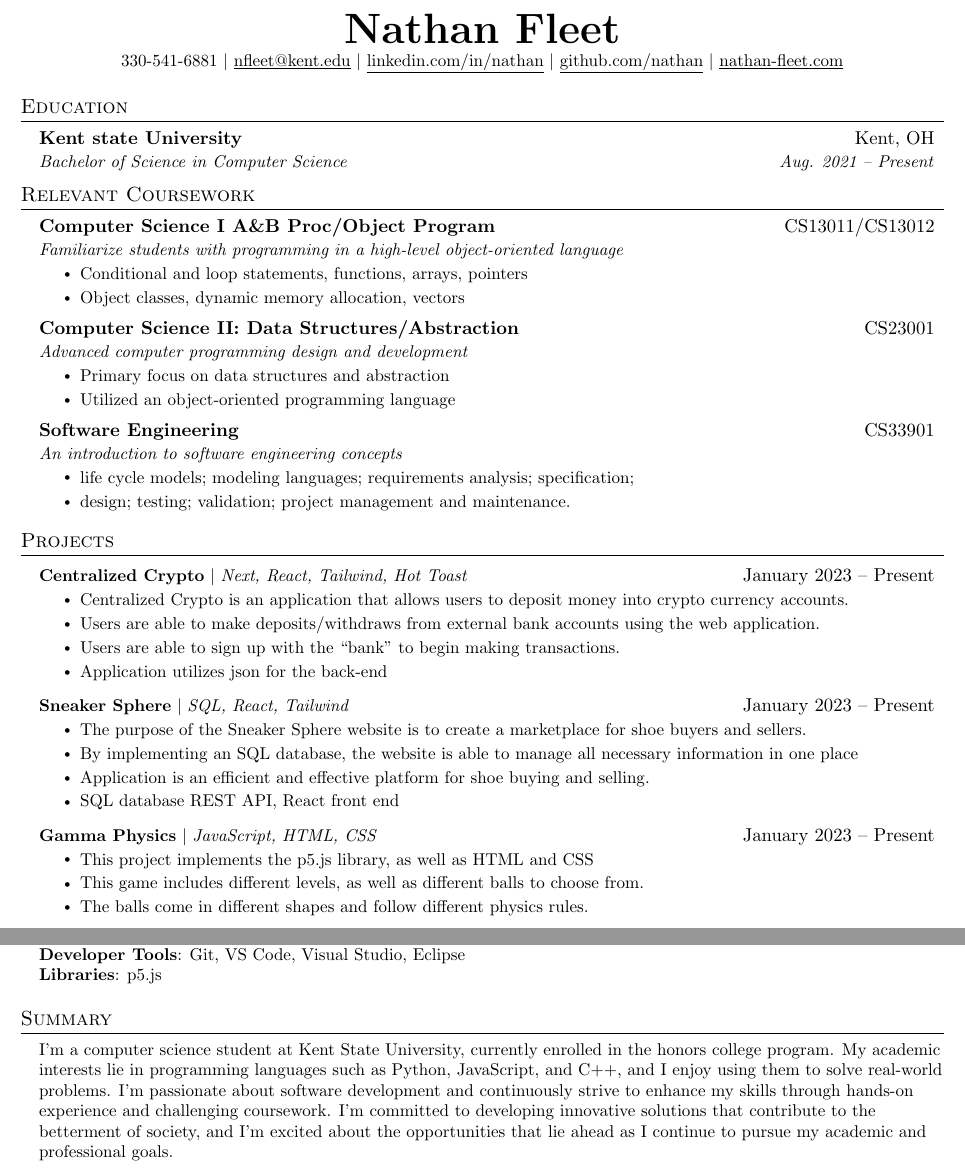
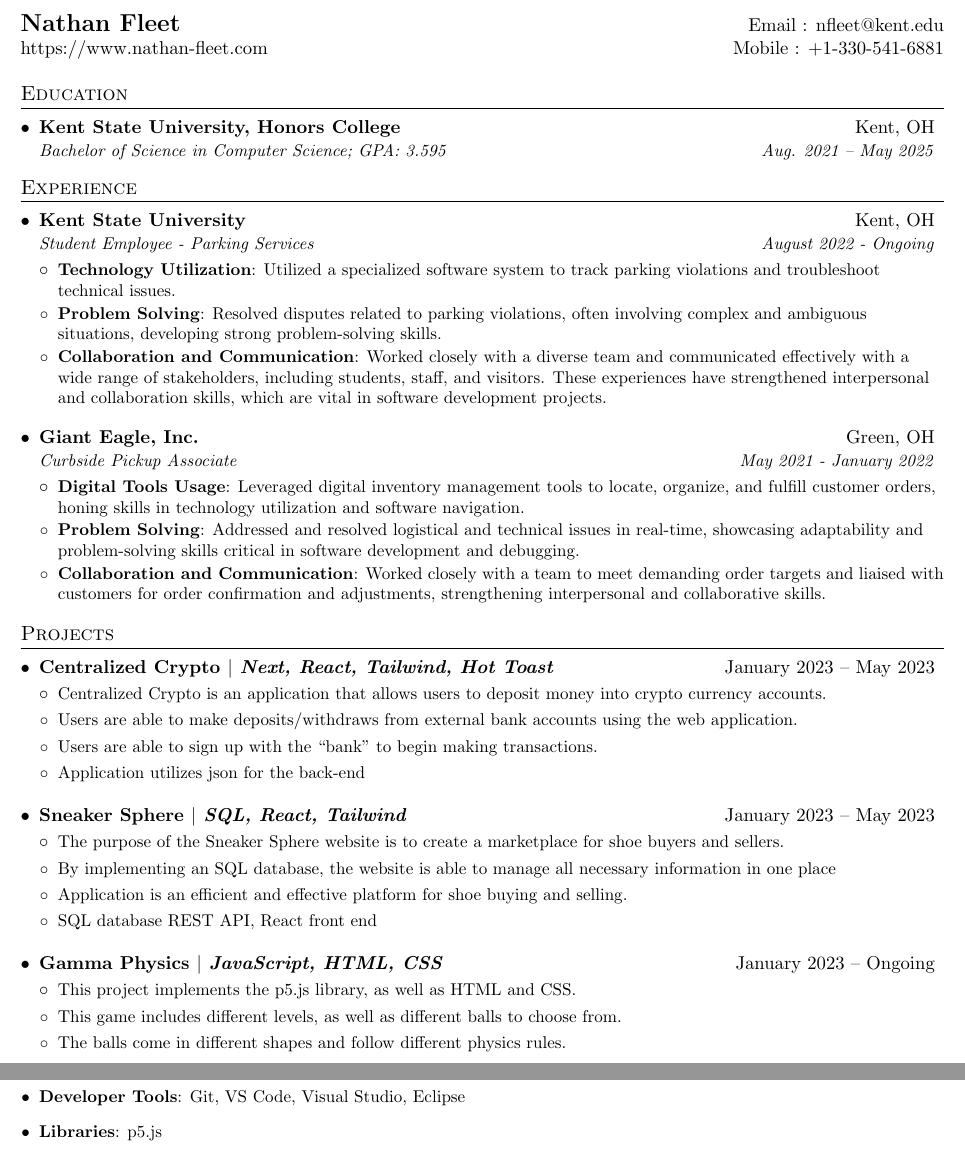
Before and after one commit to nathanfleet/resume, a LaTeX document (main.tex): two parts of the page, joined at a grey line, cut so that both start at the same text. Compiled offline with pdfLaTeX.

Commit message:
revision #1

```diff
--- a/main.tex
+++ b/main.tex
@@ -106,52 +117,45 @@
 \begin{document}
 
 %----------HEADING----------
-% \begin{tabular*}{\textwidth}{l@{\extracolsep{\fill}}r}
-%   \textbf{\href{https://www.nathan-fleet.com/}{\Large Nathan Fleet}} & Email : \href{mailto:nfleet@kent.edu}{nfleet@kent.edu}\\
-%   \href{https://www.nathan-fleet.com/}{https://www.nathan-fleet.com/} & Mobile : +1-330-541-6881 \\
-% \end{tabular*}
-
-\begin{center}
-    \textbf{\Huge \scshape Nathan Fleet} \\ \vspace{1pt}
-    \small 330-541-6881 $|$ \href{mailto:x@x.com}{\underline{nfleet@kent.edu}} $|$
-    \href{https://www.linkedin.com/in/nathan-fleet-555897217/}{\underline{linkedin.com/in/nathan}} $|$
-    \href{https://github.com/nathanfleet}{\underline{github.com/nathan}} $|$
-    \href{https://www.nathan-fleet.com/}{\underline{nathan-fleet.com}}
-\end{center}
+\begin{tabular*}{\textwidth}{l@{\extracolsep{\fill}}r}
+  \textbf{\href{https://nathan-fleet.com/}{\Large Nathan Fleet}} & Email : \href{mailto:nfleet@kent.edu}{nfleet@kent.edu}\\
+  \href{https://nathan-fleet.com/}{https://www.nathan-fleet.com} & Mobile : \href{tel:+13305416881}{+1-330-541-6881} \\
+\end{tabular*}
 
 
 %-----------EDUCATION-----------
 \section{Education}
   \resumeSubHeadingListStart
     \resumeSubheading
-      {Kent state University}{Kent, OH}
-      {Bachelor of Science in Computer Science}{Aug. 2021 -- Present}
+      {Kent State University, Honors College}{Kent, OH}
+      {Bachelor of Science in Computer Science; GPA: 3.595}{Aug. 2021 -- May 2025}
   \resumeSubHeadingListEnd
 
 
-%-----------RELEVANT COURSEWORK-----------
-\section{Relevant Coursework}
+%-----------EXPERIENCE-----------------
+\section{Experience}
   \resumeSubHeadingListStart
     \resumeSubheading
-      {Computer Science I A\&B Proc/Object Program}{CS13011/CS13012}
-      {Familiarize students with programming in a high-level object-oriented language}{}
+      {Kent State University}{Kent, OH}
+      {Student Employee - Parking Services}{August 2022 - Ongoing}
       \resumeItemListStart
-        \resumeItem{Conditional and loop statements, functions, arrays, pointers}
-        \resumeItem{Object classes, dynamic memory allocation, vectors}
+        \resumeItem{Technology Utilization}
+          {Utilized a specialized software system to track parking violations and troubleshoot technical issues.}
+        \resumeItem{Problem Solving}
+          {Resolved disputes related to parking violations, often involving complex and ambiguous situations, developing strong problem-solving skills.}
+        \resumeItem{Collaboration and Communication}
+          {Worked closely with a diverse team and communicated effectively with a wide range of stakeholders, including students, staff, and visitors. These experiences have strengthened interpersonal and collaboration skills, which are vital in software development projects.}
       \resumeItemListEnd
       \resumeSubheading
-      {Computer Science II: Data Structures/Abstraction}{CS23001}
-      {Advanced computer programming design and development}{}
+      {Giant Eagle, Inc.}{Green, OH}
+      {Curbside Pickup Associate}{May 2021 - January 2022}
       \resumeItemListStart
-        \resumeItem{Primary focus on data structures and abstraction}
-        \resumeItem{Utilized an object-oriented programming language}
-      \resumeItemListEnd
-    \resumeSubheading
-      {Software Engineering}{CS33901}
-      {An introduction to software engineering concepts}{}
-      \resumeItemListStart
-        \resumeItem{life cycle models; modeling languages; requirements analysis; specification;}
-        \resumeItem{design; testing; validation; project management and maintenance.}
+        \resumeItem{Digital Tools Usage}
+          {Leveraged digital inventory management tools to locate, organize, and fulfill customer orders, honing skills in technology utilization and software navigation.}
+        \resumeItem{Problem Solving}
+          {Addressed and resolved logistical and technical issues in real-time, showcasing adaptability and problem-solving skills critical in software development and debugging.}
+        \resumeItem{Collaboration and Communication}
+          {Worked closely with a team to meet demanding order targets and liaised with customers for order confirmation and adjustments, strengthening interpersonal and collaborative skills.}
       \resumeItemListEnd
   \resumeSubHeadingListEnd
 
@@ -159,28 +163,39 @@
 %-----------PROJECTS-----------
 \section{Projects}
   \resumeSubHeadingListStart
-      \resumeProjectHeading
-          {\textbf{Centralized Crypto} $|$ \emph{Next, React, Tailwind, Hot Toast}}{January 2023 -- Present}
+    \projectSubHeading
+      {\textbf{Centralized Crypto} $|$ \emph{Next, React, Tailwind, Hot Toast}}{January 2023 -- May 2023}
       \resumeItemListStart
-            \resumeItem{Centralized Crypto is an application that allows users to deposit money into crypto currency accounts.}
-            \resumeItem{Users are able to make deposits/withdraws from external bank accounts using the web application.}
-            \resumeItem{Users are able to sign up with the “bank” to begin making transactions.}
-            \resumeItem{Application utilizes json for the back-end}
+        \projectItem
+          {Centralized Crypto is an application that allows users to deposit money into crypto currency accounts.}
+        \projectItem
+          {Users are able to make deposits/withdraws from external bank accounts using the web application.}
+        \projectItem
+          {Users are able to sign up with the “bank” to begin making transactions.}
+        \projectItem
+          {Application utilizes json for the back-end}
       \resumeItemListEnd
-      \resumeProjectHeading
-          {\textbf{Sneaker Sphere} $|$ \emph{SQL, React, Tailwind}}{January 2023 -- Present}
+    \projectSubHeading
+      {\textbf{Sneaker Sphere} $|$ \emph{SQL, React, Tailwind}}{January 2023 -- May 2023}
       \resumeItemListStart
-            \resumeItem{The purpose of the Sneaker Sphere website is to create a marketplace for shoe buyers and sellers.}
-            \resumeItem{By implementing an SQL database, the website is able to manage all necessary information in one place}
-            \resumeItem{Application is an efficient and effective platform for shoe buying and selling.}
-            \resumeItem{SQL database REST API, React front end}
+        \projectItem
+          {The purpose of the Sneaker Sphere website is to create a marketplace for shoe buyers and sellers.}
+        \projectItem
+          {By implementing an SQL database, the website is able to manage all necessary information in one place}
+        \projectItem
+          {Application is an efficient and effective platform for shoe buying and selling.}
+        \projectItem
+          {SQL database REST API, React front end}
       \resumeItemListEnd
-        \resumeProjectHeading
-          {\textbf{Gamma Physics} $|$ \emph{JavaScript, HTML, CSS}}{January 2023 -- Present}
+    \projectSubHeading
+      {\textbf{Gamma Physics} $|$ \emph{JavaScript, HTML, CSS}}{January 2023 -- Ongoing}
       \resumeItemListStart
-            \resumeItem{This project implements the p5.js library, as well as HTML and CSS}
-            \resumeItem{This game includes different levels, as well as different balls to choose from.}
-            \resumeItem{The balls come in different shapes and follow different physics rules.}
+        \projectItem
+          {This project implements the p5.js library, as well as HTML and CSS.}
+        \projectItem
+          {This game includes different levels, as well as different balls to choose from.}
+        \projectItem
+          {The balls come in different shapes and follow different physics rules.}
       \resumeItemListEnd
   \resumeSubHeadingListEnd
 
@@ -194,3 +204,0 @@
-     \textbf{Frameworks}{: React, Node.js, Next.js} \\
-     \textbf{Developer Tools}{: Git, VS Code, Visual Studio, Eclipse} \\
-     \textbf{Libraries}{: p5.js }
@@ -198,12 +208,7 @@
+    \item \small{\textbf{Developer Tools}{: Git, VS Code, Visual Studio, Eclipse}}
+    \item \small{\textbf{Libraries}{: p5.js}}
 \end{itemize}
 
- %-----------SUMMARY-----------
-\section{Summary}
- \begin{itemize}[leftmargin=0.15in, label={}]
-    \small{\item{
-     I'm a computer science student at Kent State University, currently enrolled in the honors college program. My academic interests lie in programming languages such as Python, JavaScript, and C++, and I enjoy using them to solve real-world problems. I'm passionate about software development and continuously strive to enhance my skills through hands-on experience and challenging coursework. I'm committed to developing innovative solutions that contribute to the betterment of society, and I'm excited about the opportunities that lie ahead as I continue to pursue my academic and professional goals.
-    }}
- \end{itemize}
 
 
 %-------------------------------------------
```
Also changed, not shown: Nathan_s_Resume.pdf, Nathan_s_Resume.png, main.tex (37 more changed lines). Lines whose indentation alone changed are shown as unchanged.
